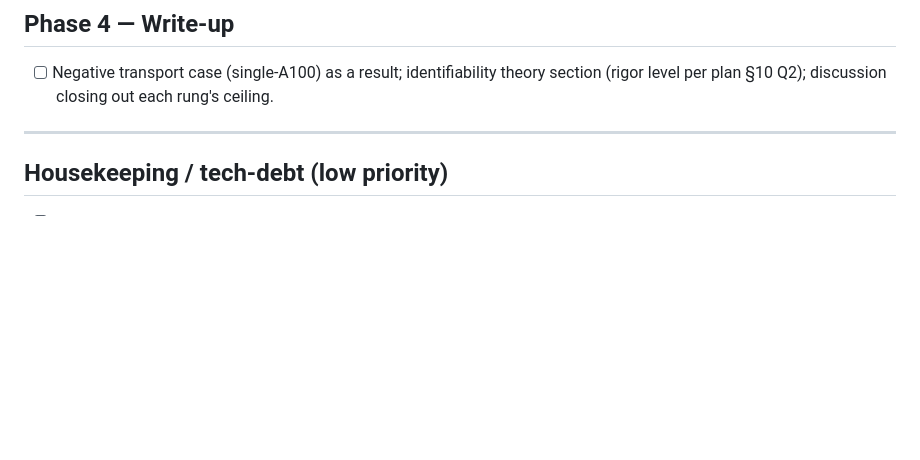
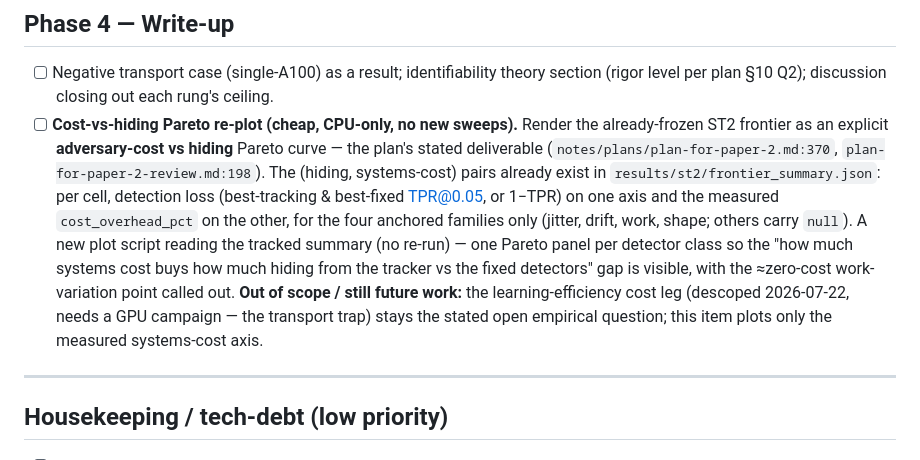
Before and after one commit to tomkimpson/detecting-training-from-power-traces, a Markdown page: tasks.md, the part around the change. Drawn GitHub-style; blank space fills up the shorter version.

Commit message:
docs(tasks): add Phase-4 cost-vs-hiding Pareto re-plot item
The plan's stated frontier deliverable (plan-for-paper-2.md:370) is an
adversary-cost vs hiding Pareto frontier. The (hiding, systems-cost) pairs are
already frozen in results/st2/frontier_summary.json for the four anchored
families (jitter/drift/work/shape) — a cheap CPU-only re-plot, no new sweeps.
Logged so it is not lost. The learning-efficiency cost leg stays descoped
(needs a GPU campaign) and remains the stated open empirical question.

Co-Authored-By: Claude Opus 4.8 (1M context) <noreply@anthropic.com>

```diff
--- a/tasks.md
+++ b/tasks.md
@@ -274,6 +274,19 @@ resolve, labels/refs consistent, environments balanced).
 
 - [ ] Negative transport case (single-A100) as a result; identifiability theory section
   (rigor level per plan §10 Q2); discussion closing out each rung's ceiling.
+- [ ] **Cost-vs-hiding Pareto re-plot (cheap, CPU-only, no new sweeps).** Render the
+  already-frozen ST2 frontier as an explicit **adversary-cost vs hiding** Pareto curve —
+  the plan's stated deliverable (`notes/plans/plan-for-paper-2.md:370`,
+  `plan-for-paper-2-review.md:198`). The (hiding, systems-cost) pairs already exist in
+  `results/st2/frontier_summary.json`: per cell, detection loss (best-tracking &
+  best-fixed TPR@0.05, or 1−TPR) on one axis and the measured `cost_overhead_pct` on the
+  other, for the four anchored families only (jitter, drift, work, shape; others carry
+  `null`). A new plot script reading the tracked summary (no re-run) — one Pareto panel
+  per detector class so the "how much systems cost buys how much hiding from the tracker
+  vs the fixed detectors" gap is visible, with the ≈zero-cost work-variation point called
+  out. **Out of scope / still future work:** the learning-efficiency cost leg (descoped
+  2026-07-22, needs a GPU campaign — the transport trap) stays the stated open empirical
+  question; this item plots only the measured systems-cost axis.
 
 ---
 
```
